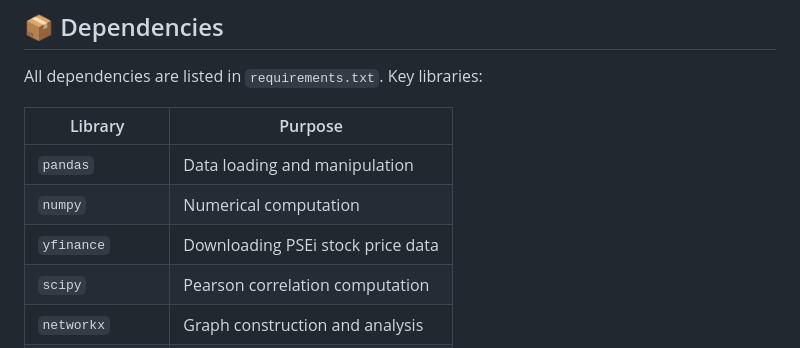
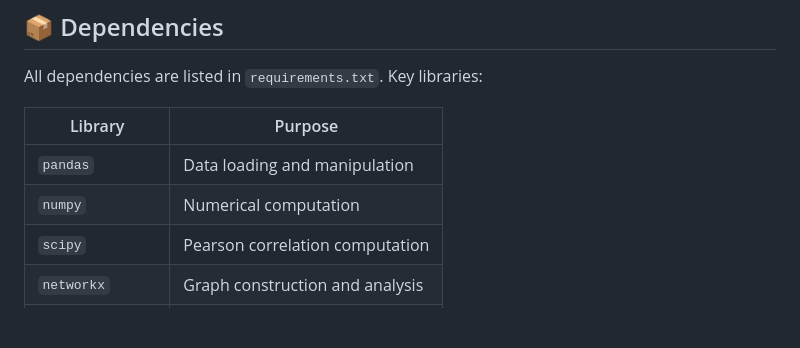
Before and after one commit to donutellah/philippine-stocks-network, a Markdown page: README.md, the part around the change. Drawn GitHub-style; blank space fills up the shorter version.

```diff
--- a/README.md
+++ b/README.md
@@ -100,7 +100,6 @@ All dependencies are listed in `requirements.txt`. Key libraries:
 |---|---|
 | `pandas` | Data loading and manipulation |
 | `numpy` | Numerical computation |
-| `yfinance` | Downloading PSEi stock price data |
 | `scipy` | Pearson correlation computation |
 | `networkx` | Graph construction and analysis |
 | `matplotlib` | Plotting and visualization |
```
